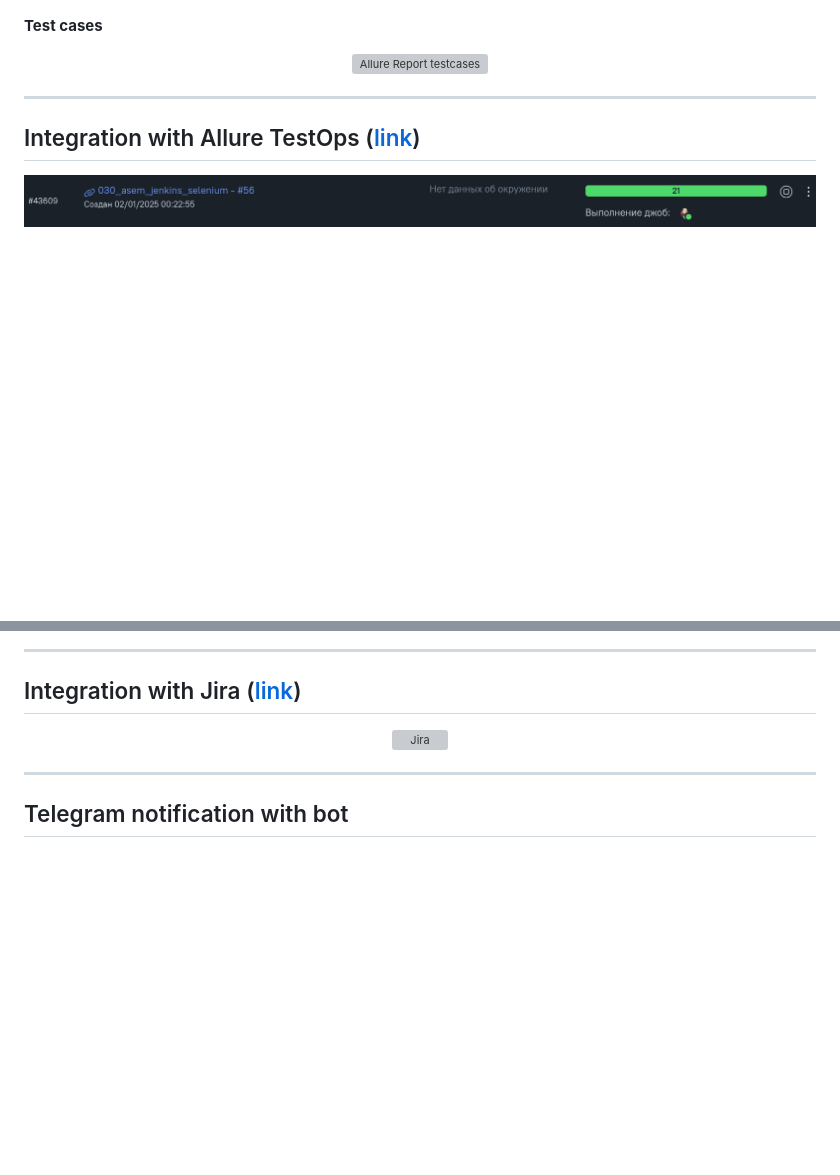
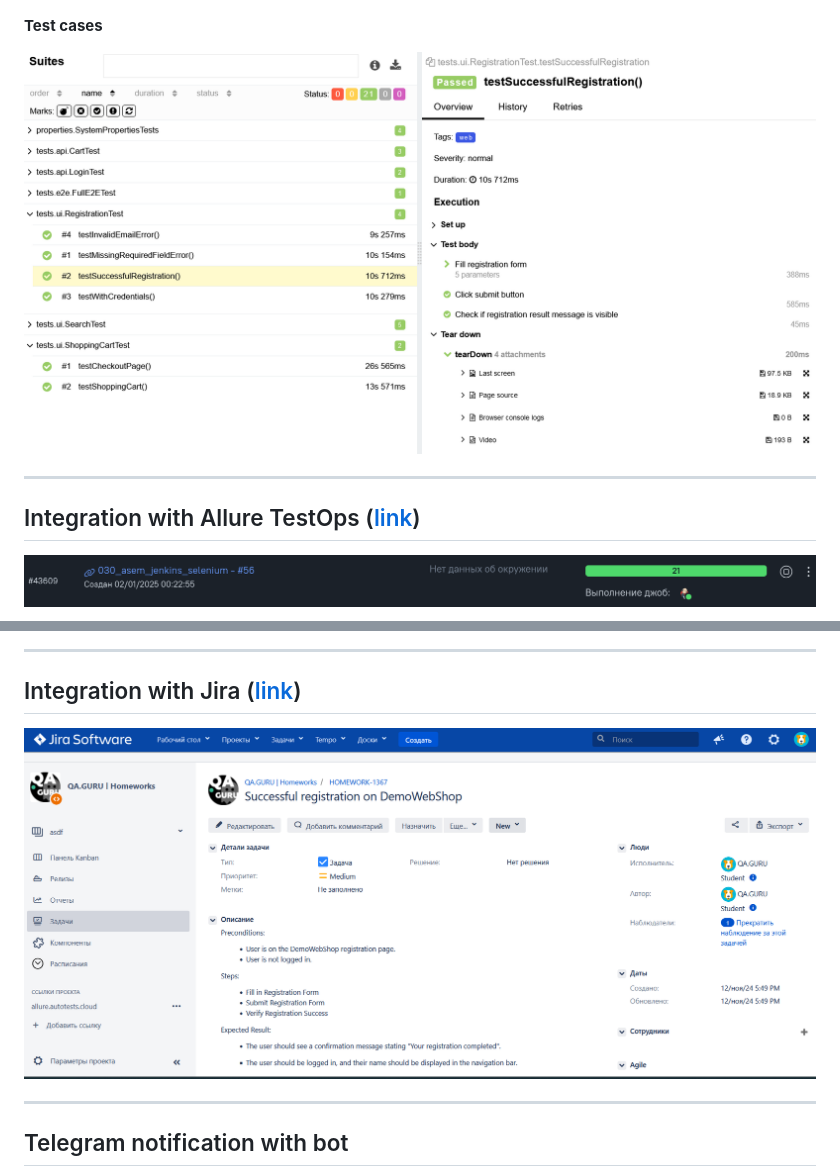
Before and after one commit to saginayeva/demowebshop, a Markdown page: README.md, 2 parts joined by grey strips. Rendered like a GitHub page; blank space fills up the shorter version; grey boxes are pictures that could not be loaded.

```diff
--- a/README.md
+++ b/README.md
@@ -168,7 +168,7 @@ gradle clean test -Denv=remote
 
 **Test cases**
 <p align="center">
-<a href="https://jenkins.autotests.cloud/job/030_asem_jenkins_selenium/allure/"><img src="images/screen/allure_report_cases.png" alt="Allure Report testcases" width="950"/></a>
+<a href="https://jenkins.autotests.cloud/job/030_asem_jenkins_selenium/allure/"><img src="images/screen/allure-test-case.png" alt="Allure Report testcases" width="950"/></a>
 </p>
 
 ----
@@ -187,7 +187,7 @@ gradle clean test -Denv=remote
 <a id="jira"></a>
 ## Integration with Jira ([link](https://jira.autotests.cloud/browse/HOMEWORK-1367))
 <p align="center">
-<a href="https://jira.autotests.cloud/browse/HOMEWORK-1367"><img src="images/screen/jira_task.png" alt="Jira" width="950"/></a>
+<a href="https://jira.autotests.cloud/browse/HOMEWORK-1367"><img src="images/screen/jira.png" alt="Jira" width="950"/></a>
 </p>
 
 ----
```
Also changed, not shown: other parts of README.md (+5 -0 lines).
